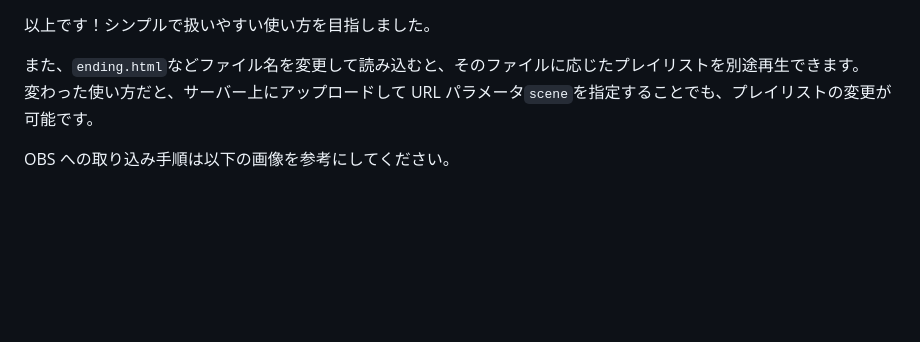
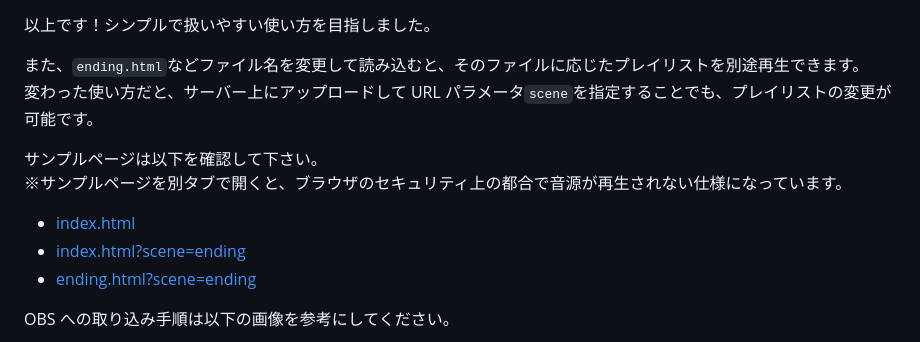
Before and after one commit to MFV2/LiveStreamAudioRandomizer, a Markdown page: README.md, the part around the change printed below. Drawn GitHub-style; blank space fills up the shorter version.

```diff
--- a/README.md
+++ b/README.md
@@ -18,5 +21,12 @@
 また、`ending.html`などファイル名を変更して読み込むと、そのファイルに応じたプレイリストを別途再生できます。
 変わった使い方だと、サーバー上にアップロードして URL パラメータ`scene`を指定することでも、プレイリストの変更が可能です。
 
+サンプルページは以下を確認して下さい。
+※サンプルページを別タブで開くと、ブラウザのセキュリティ上の都合で音源が再生されない仕様になっています。
+
+-   [index.html](https://mfv2.github.io/LiveStreamAudioRandomizer/)
+-   [index.html?scene=ending](https://mfv2.github.io/LiveStreamAudioRandomizer/?scene=ending)
+-   [ending.html?scene=ending](https://mfv2.github.io/LiveStreamAudioRandomizer/ending.html)
+
 OBS への取り込み手順は以下の画像を参考にしてください。
 
```
Also changed, not shown: other parts of README.md (+6 -3 lines).
